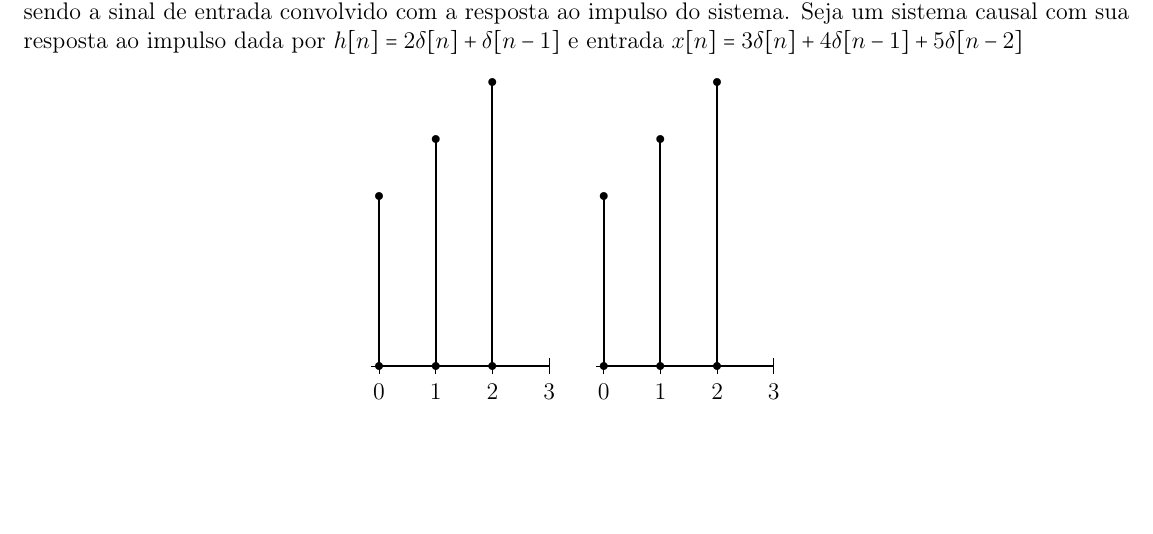
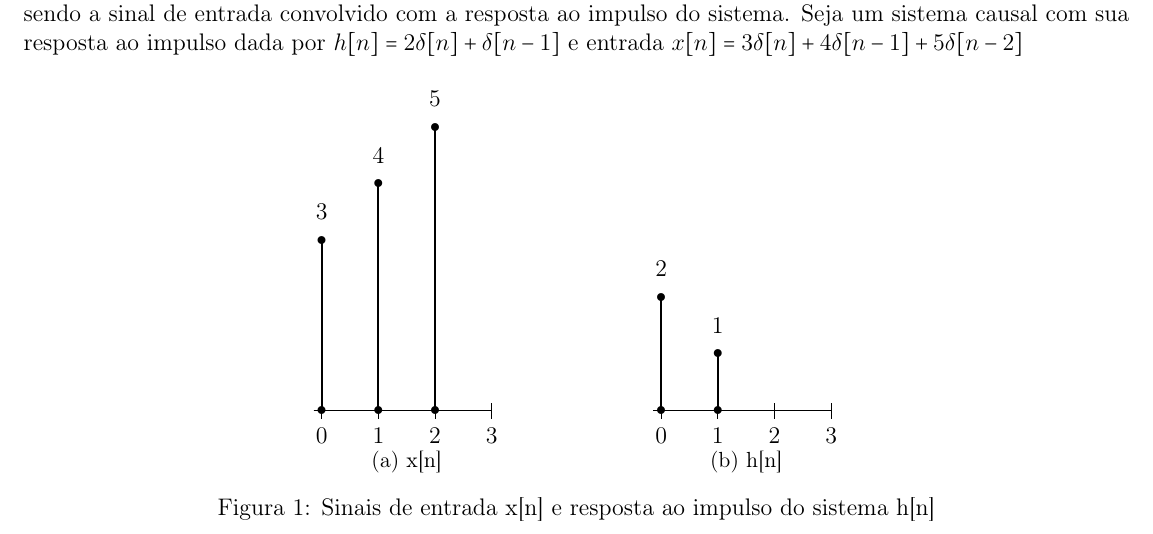
Before and after one commit to ogeniz/programming, a LaTeX document (LaTeX/TeleCom/TI0119/main.tex, which reads LaTeX/TeleCom/TI0119/tc1/report.tex): part of page 2 of 2, cut so that both start at the same text, the shorter picture padded with empty space. Compiled offline with LaTeX, dvips and Ghostscript.

Commit message:
melhoria na exibição dos gráficos dos sinais discretos

```diff
--- a/LaTeX/TeleCom/TI0119/main.tex
+++ b/LaTeX/TeleCom/TI0119/main.tex
@@ -3,9 +3,9 @@
 \usepackage[utf8]{inputenc}
 \usepackage[brazil]{babel}
 \usepackage{amsmath,amsfonts,amssymb,enumerate,MnSymbol}
-\usepackage{subfigure}
 \usepackage{pst-sigsys,pst-all}
 \usepackage[dvips]{graphicx}
+\usepackage{float,caption,subcaption}
 %\usepackage{indentfirst,siunitx,multicol}
 %\usepackage{booktabs,pstricks-add,pst-coil,siunitx,multirow,steinmetz}
 %\usepackage[usenames,dvipsnames,svgnames,table,x11names]{xcolor}
--- a/LaTeX/TeleCom/TI0119/tc1/report.tex
+++ b/LaTeX/TeleCom/TI0119/tc1/report.tex
@@ -7,52 +7,37 @@ A definição matemática de convolução vem da análise funcional, sendo este
 
 No estudo de sistemas lineares e invariantes no tempo a convolução descreve a saída de um dado sistema sendo a sinal de entrada convolvido com a resposta ao impulso do sistema. Seja um sistema causal com sua resposta ao impulso dada por $h[n] = 2\delta[n] + \delta[n-1]$ e entrada $x[n] = 3\delta[n] + 4\delta[n-1] + 5\delta[n-2]$
 
+\begin{figure*}[hb]
+  \centering
+  \begin{subfigure}[h]{0.3\textwidth}
     \begin{center}
-  \begin{pspicture}(0,0)(3,5)
+      \begin{pspicture}(0,0)(3,5.75)
         \psaxes{-}(0,0)(3,0)
         \psline[linewidth=1pt,showpoints=true](0,0)(0,3) % x[n]
         \psline[linewidth=1pt,showpoints=true](1,0)(1,4) % x[n-1]
         \psline[linewidth=1pt,showpoints=true](2,0)(2,5) % x[n-2]
-  \end{pspicture}
-  \qquad
-  \begin{pspicture}(0,0)(3,5)
-    \psaxes{-}(0,0)(3,0)
-    \psline[linewidth=1pt,showpoints=true](0,0)(0,3) % x[n]
-    \psline[linewidth=1pt,showpoints=true](1,0)(1,4) % x[n-1]
-    \psline[linewidth=1pt,showpoints=true](2,0)(2,5) % x[n-2]
+        \rput(0,3.5){3} % weight of x[n]
+        \rput(1,4.5){4} % weight of x[n-1]
+        \rput(2,5.5){5} % weight of x[n-2]
       \end{pspicture}
     \end{center}
-% \begin{center}
-%   \begin{pspicture}(-2.6,-2.7)(2.6,2.2)
-%     \rput(0,2.2){Unit Circle (radius 1)}
-%     \psaxes[labels=none]{<->}(0,0)(-2,-2)(2,2)
-%     \pscircle(0,0){1}
-%     \psline{->}(0,0)(-1.2,1.6)
-%     \psarc{->}(0,0){.5}{0}{126.8698976}
-%     \rput(.5,.5){$\theta$}
-%     \pscircle[fillstyle=solid,fillcolor=black](-.6,.8){.05}
-%     \rput[Bl](-2.6,.8){$(\cos\theta,\sin\theta)$}
-%     \rput(0,-2.5){$x^2+y^2=1$}
-%   \end{pspicture} %No carriage return so these pspictures
-%   % are on the same lines
-%   \qquad\qquad %qquad is a horizontal length. quad is shorter.
-%   % There are also \ (\ and a space) and \,
-%   % and a small ``negative space'' \!
-%   \begin{pspicture}(-2.6,-2.7)(2.6,2.2)
-%     \psaxes[labels=none]{<->}(0,0)(-2,-2)(2,2)
-%     \pscircle[linewidth=.5pt](0,0){1}
-%     \psline{->}(0,0)(-1.2,1.6)
-%     \psarc{->}(0,0){1}{0}{126.8698976}
-%     \rput(1.2,-.2){$r$}
-%     \rput(1.8,1){$\begin{array}{l}s=r\,\theta\\ \theta=s/r\end{array}$}
-%     \rput(0,2.2){General Circle (radius $r$)}
-%     \pscircle[fillstyle=solid,fillcolor=black](-.6,.8){.05}
-%     % Alternatively: \pscircle*(-.6,.6){.05}
-%     \rput(-2.1,.8){$(r\cos\theta,r\sin\theta)$}
-%     \rput(0,-2.5){$x^2+y^2=r^2$}
-%     \rput(0,-3){$\theta$ in radians}
-%   \end{pspicture}
-% \end{center}
+    \caption{x[n]}
+  \end{subfigure}
+  %
+  \begin{subfigure}[h]{0.3\textwidth}
+    \begin{center}
+      \begin{pspicture}(0,0)(3,5.75)
+        \psaxes{-}(0,0)(3,0)
+        \psline[linewidth=1pt,showpoints=true](0,0)(0,2) % h[n]
+        \psline[linewidth=1pt,showpoints=true](1,0)(1,1) % h[n-1]
+        \rput(0,2.5){2} % weight of h[n]
+        \rput(1,1.5){1} % weight of h[n-1]
+      \end{pspicture}
+    \end{center}
+    \caption{h[n]}
+  \end{subfigure}
+  \caption{Sinais de entrada x[n] e resposta ao impulso do sistema h[n]}
+\end{figure*}
 
 %%% Local Variables:
 %%% mode: latex
```
Lines whose indentation alone changed are shown as unchanged.
